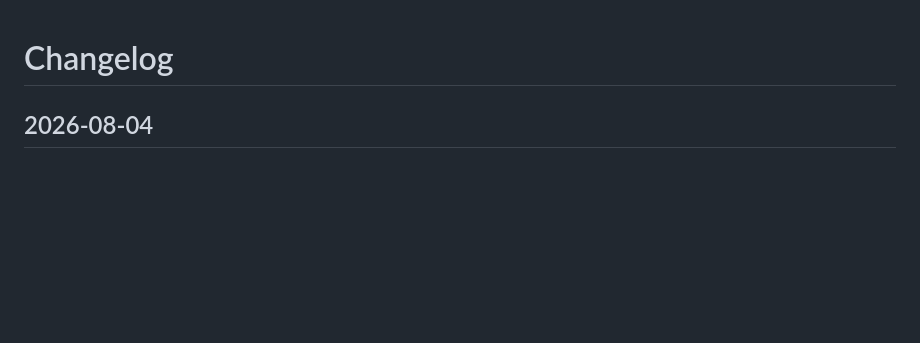
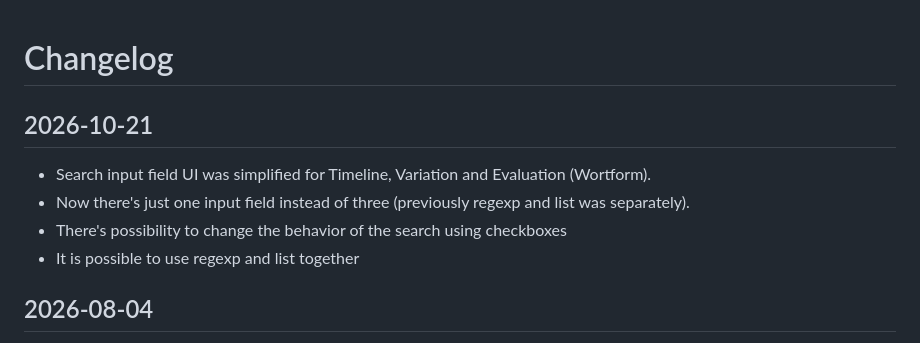
Before and after one commit to pciazynski/dsb-text-mining, a Markdown page: docs/CHANGELOG.md, the part around the change. Rendered like a GitHub page; blank space fills up the shorter version.

Commit message:
docs: update changelog

```diff
--- a/docs/CHANGELOG.md
+++ b/docs/CHANGELOG.md
@@ -1,4 +1,10 @@
 # Changelog
+
+## 2026-10-21
+- Search input field UI was simplified for Timeline, Variation and Evaluation (Wortform).
+- Now there's just one input field instead of three (previously regexp and list was separately).
+- There's possibility to change the behavior of the search using checkboxes
+- It is possible to use regexp and list together
 
 ## 2026-08-04
 
```
